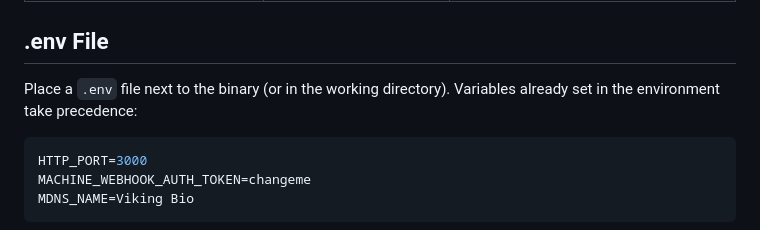
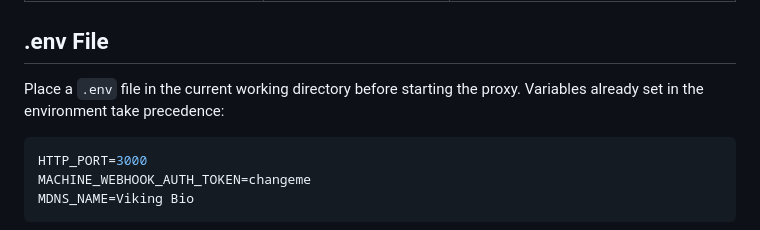
Before and after one commit to phieri/viking-bio-pwa, a Markdown page: proxy/README.md, the part around the change. Drawn GitHub-style.

Commit message:
Refresh repository docs to match current proxy/firmware behavior (#70)

````diff
--- a/proxy/README.md
+++ b/proxy/README.md
@@ -50,8 +50,8 @@ make run
 
 ## .env File
 
-Place a `.env` file next to the binary (or in the working directory). Variables
-already set in the environment take precedence:
+Place a `.env` file in the current working directory before starting the proxy.
+Variables already set in the environment take precedence:
 
 ```env
 HTTP_PORT=3000
````
Also changed, not shown: .github/copilot-instructions.md (+3 -3 lines), README.md (+25 -23 lines).
